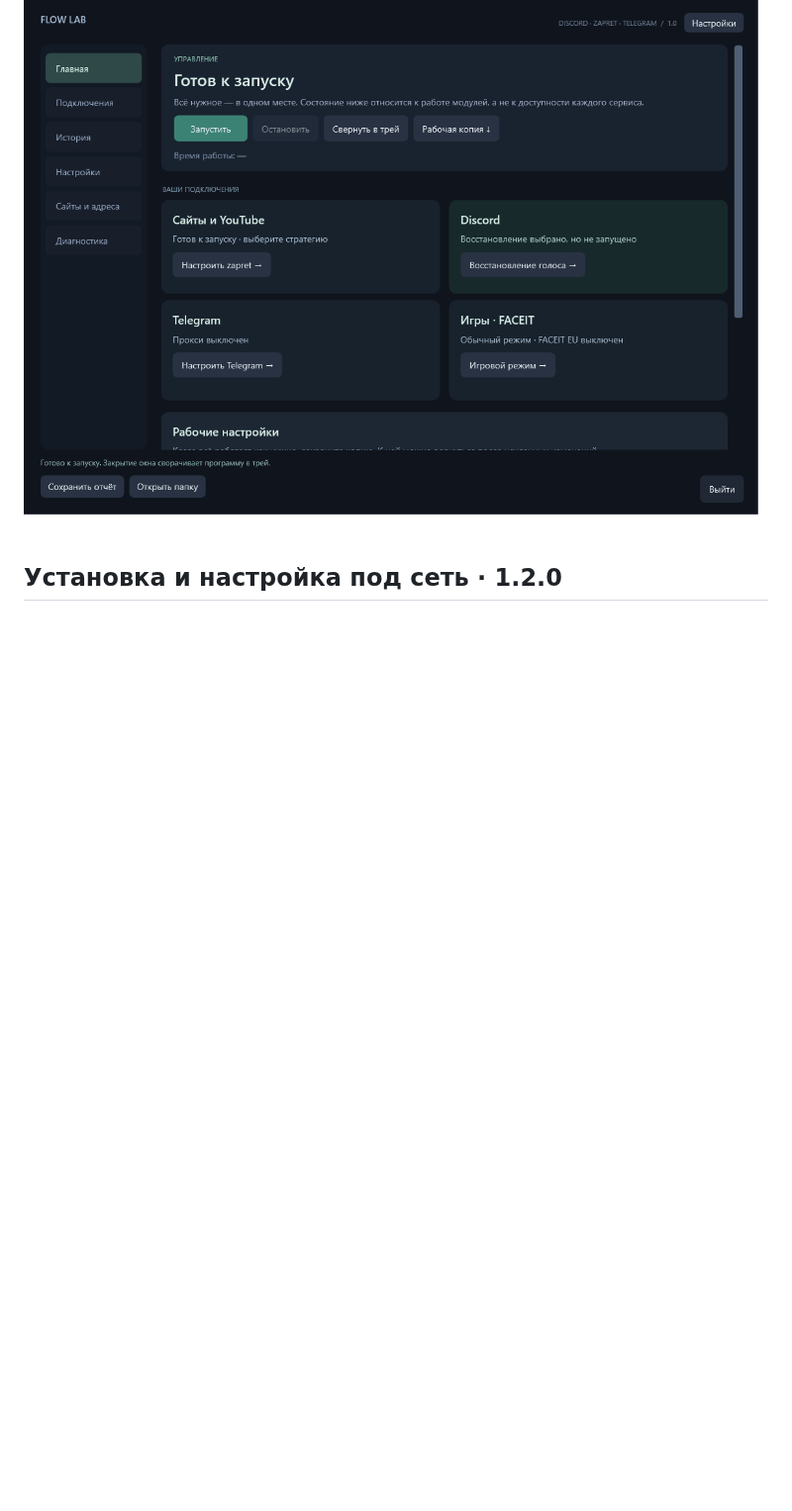
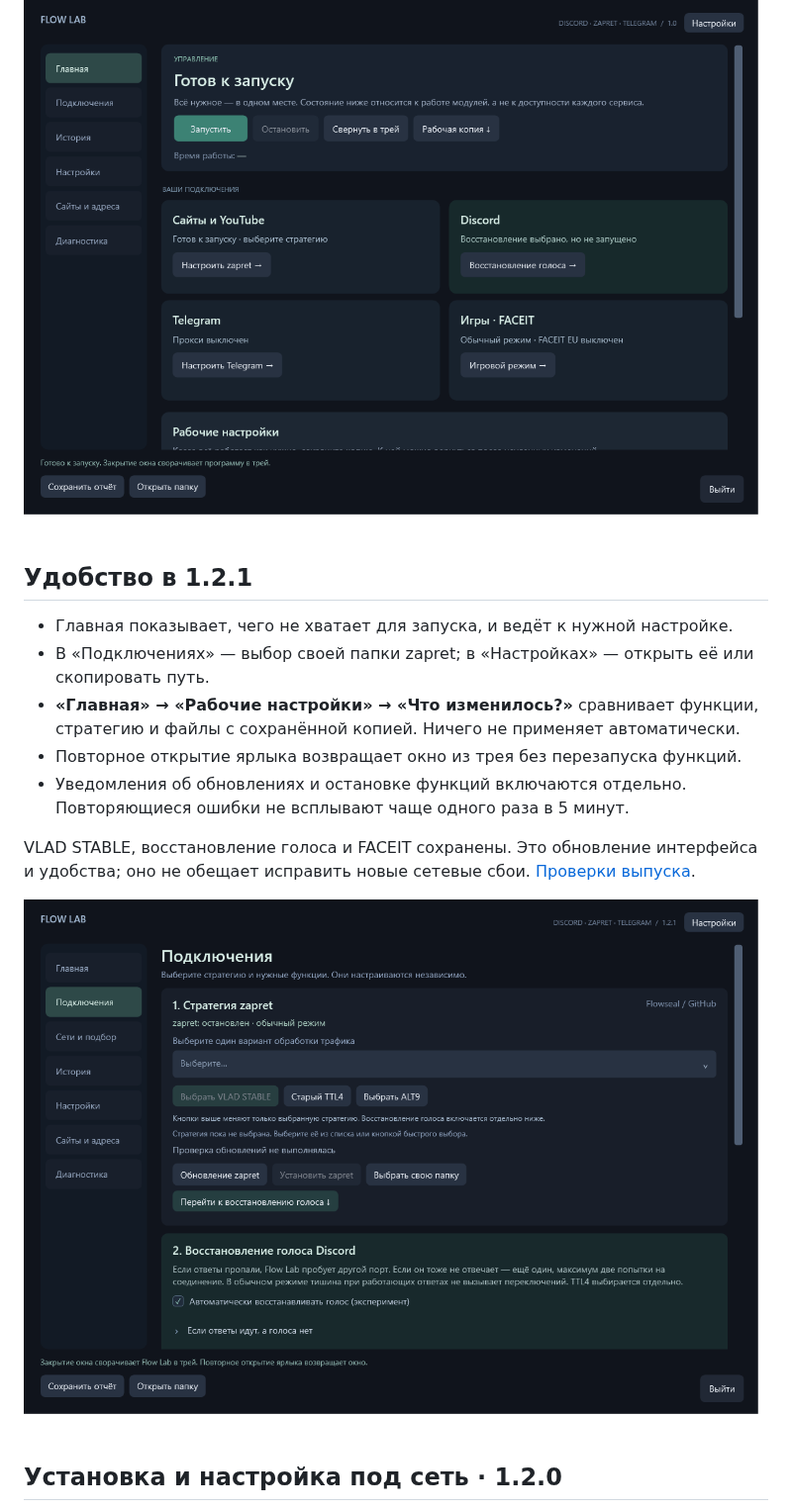
Before and after one commit to krizof/flow-lab, a Markdown page: README.md, the part around the change. Shown at 99% size. Rendered like a GitHub page; pictures changed too: assets/flowlab-1.2.1-connections.png (added); blank space fills up the shorter version.

Commit message:
Release 1.2.1: setup guidance, working-copy comparison and tray conveniences

```diff
--- a/README.md
+++ b/README.md
@@ -7,6 +7,18 @@
 Windows 10/11 x64, .NET Framework 4.8. Установщик выбирает постоянную папку и добавляет программу в меню «Пуск». Python не нужен. Переносной вариант тоже доступен.
 
 ![Главная Flow Lab 1.0](assets/flowlab-1.0.png)
+
+## Удобство в 1.2.1
+
+- Главная показывает, чего не хватает для запуска, и ведёт к нужной настройке.
+- В «Подключениях» — выбор своей папки zapret; в «Настройках» — открыть её или скопировать путь.
+- **«Главная» → «Рабочие настройки» → «Что изменилось?»** сравнивает функции, стратегию и файлы с сохранённой копией. Ничего не применяет автоматически.
+- Повторное открытие ярлыка возвращает окно из трея без перезапуска функций.
+- Уведомления об обновлениях и остановке функций включаются отдельно. Повторяющиеся ошибки не всплывают чаще одного раза в 5 минут.
+
+VLAD STABLE, восстановление голоса и FACEIT сохранены. Это обновление интерфейса и удобства; оно не обещает исправить новые сетевые сбои. [Проверки выпуска](QA-1.2.1.txt).
+
+![Подключения Flow Lab 1.2.1](assets/flowlab-1.2.1-connections.png)
 
 ## Установка и настройка под сеть · 1.2.0
 
```
Also changed, not shown: 3 other files.
